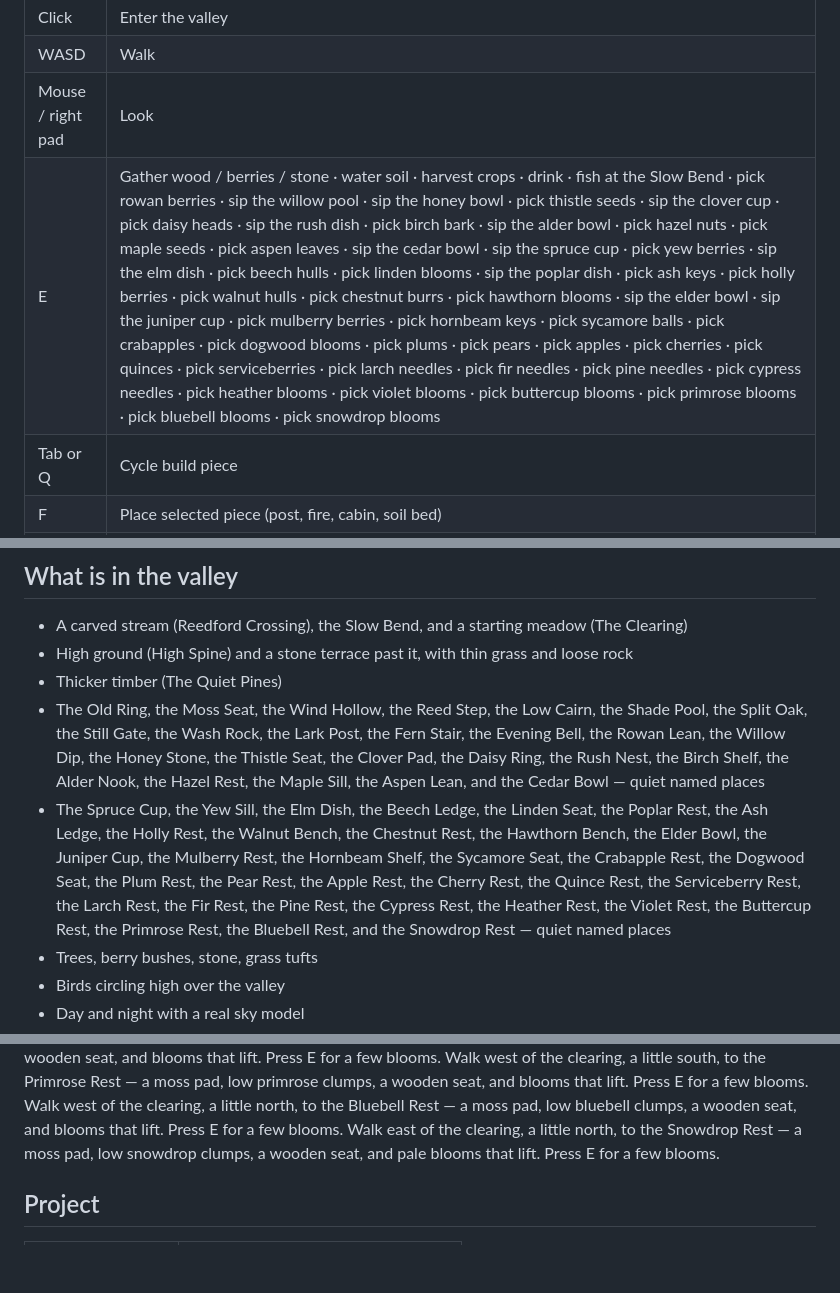
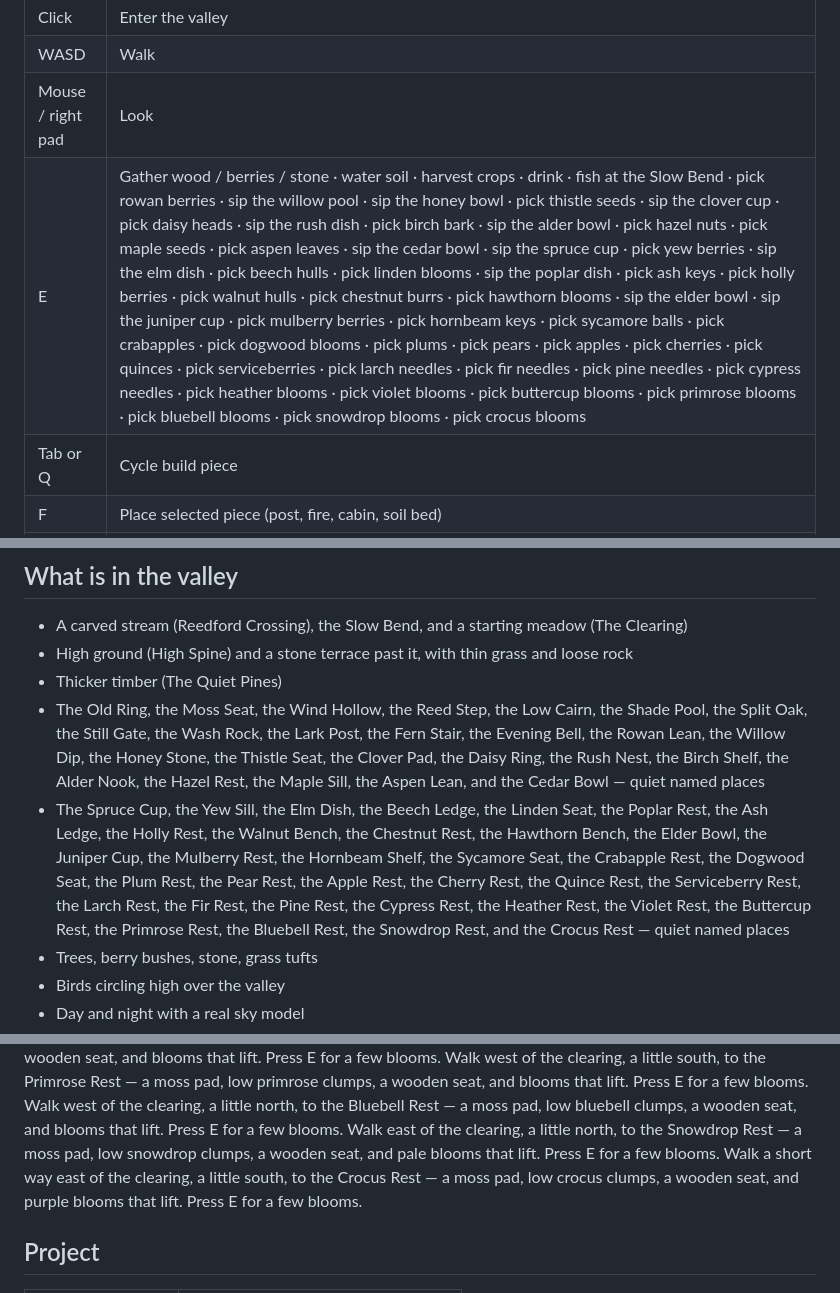
Before and after one commit to sphangcho203-afk/wildmere, a Markdown page: README.md, 3 parts joined by grey strips. Drawn GitHub-style; blank space fills up the shorter version.

Commit message:
Document The Crocus Rest in the valley guide

```diff
--- a/README.md
+++ b/README.md
@@ -25,7 +25,7 @@ If the canvas stays black, you are on `file://` and the module imports were bloc
 | Click | Enter the valley |
 | WASD | Walk |
 | Mouse / right pad | Look |
-| E | Gather wood / berries / stone · water soil · harvest crops · drink · fish at the Slow Bend · pick rowan berries · sip the willow pool · sip the honey bowl · pick thistle seeds · sip the clover cup · pick daisy heads · sip the rush dish · pick birch bark · sip the alder bowl · pick hazel nuts · pick maple seeds · pick aspen leaves · sip the cedar bowl · sip the spruce cup · pick yew berries · sip the elm dish · pick beech hulls · pick linden blooms · sip the poplar dish · pick ash keys · pick holly berries · pick walnut hulls · pick chestnut burrs · pick hawthorn blooms · sip the elder bowl · sip the juniper cup · pick mulberry berries · pick hornbeam keys · pick sycamore balls · pick crabapples · pick dogwood blooms · pick plums · pick pears · pick apples · pick cherries · pick quinces · pick serviceberries · pick larch needles · pick fir needles · pick pine needles · pick cypress needles · pick heather blooms · pick violet blooms · pick buttercup blooms · pick primrose blooms · pick bluebell blooms · pick snowdrop blooms |
+| E | Gather wood / berries / stone · water soil · harvest crops · drink · fish at the Slow Bend · pick rowan berries · sip the willow pool · sip the honey bowl · pick thistle seeds · sip the clover cup · pick daisy heads · sip the rush dish · pick birch bark · sip the alder bowl · pick hazel nuts · pick maple seeds · pick aspen leaves · sip the cedar bowl · sip the spruce cup · pick yew berries · sip the elm dish · pick beech hulls · pick linden blooms · sip the poplar dish · pick ash keys · pick holly berries · pick walnut hulls · pick chestnut burrs · pick hawthorn blooms · sip the elder bowl · sip the juniper cup · pick mulberry berries · pick hornbeam keys · pick sycamore balls · pick crabapples · pick dogwood blooms · pick plums · pick pears · pick apples · pick cherries · pick quinces · pick serviceberries · pick larch needles · pick fir needles · pick pine needles · pick cypress needles · pick heather blooms · pick violet blooms · pick buttercup blooms · pick primrose blooms · pick bluebell blooms · pick snowdrop blooms · pick crocus blooms |
 | Tab or Q | Cycle build piece |
 | F | Place selected piece (post, fire, cabin, soil bed) |
 | G | Plant a crop in a soil bed (needs 1 berry) |
@@ -40,7 +40,7 @@ If the canvas stays black, you are on `file://` and the module imports were bloc
 - High ground (High Spine) and a stone terrace past it, with thin grass and loose rock
 - Thicker timber (The Quiet Pines)
 - The Old Ring, the Moss Seat, the Wind Hollow, the Reed Step, the Low Cairn, the Shade Pool, the Split Oak, the Still Gate, the Wash Rock, the Lark Post, the Fern Stair, the Evening Bell, the Rowan Lean, the Willow Dip, the Honey Stone, the Thistle Seat, the Clover Pad, the Daisy Ring, the Rush Nest, the Birch Shelf, the Alder Nook, the Hazel Rest, the Maple Sill, the Aspen Lean, and the Cedar Bowl — quiet named places
-- The Spruce Cup, the Yew Sill, the Elm Dish, the Beech Ledge, the Linden Seat, the Poplar Rest, the Ash Ledge, the Holly Rest, the Walnut Bench, the Chestnut Rest, the Hawthorn Bench, the Elder Bowl, the Juniper Cup, the Mulberry Rest, the Hornbeam Shelf, the Sycamore Seat, the Crabapple Rest, the Dogwood Seat, the Plum Rest, the Pear Rest, the Apple Rest, the Cherry Rest, the Quince Rest, the Serviceberry Rest, the Larch Rest, the Fir Rest, the Pine Rest, the Cypress Rest, the Heather Rest, the Violet Rest, the Buttercup Rest, the Primrose Rest, the Bluebell Rest, and the Snowdrop Rest — quiet named places
+- The Spruce Cup, the Yew Sill, the Elm Dish, the Beech Ledge, the Linden Seat, the Poplar Rest, the Ash Ledge, the Holly Rest, the Walnut Bench, the Chestnut Rest, the Hawthorn Bench, the Elder Bowl, the Juniper Cup, the Mulberry Rest, the Hornbeam Shelf, the Sycamore Seat, the Crabapple Rest, the Dogwood Seat, the Plum Rest, the Pear Rest, the Apple Rest, the Cherry Rest, the Quince Rest, the Serviceberry Rest, the Larch Rest, the Fir Rest, the Pine Rest, the Cypress Rest, the Heather Rest, the Violet Rest, the Buttercup Rest, the Primrose Rest, the Bluebell Rest, the Snowdrop Rest, and the Crocus Rest — quiet named places
 - Trees, berry bushes, stone, grass tufts
 - Birds circling high over the valley
 - Day and night with a real sky model
@@ -100,6 +100,7 @@ Walk a short way east of the clearing to the Buttercup Rest — a moss pad, low
 Walk west of the clearing, a little south, to the Primrose Rest — a moss pad, low primrose clumps, a wooden seat, and blooms that lift. Press E for a few blooms.
 Walk west of the clearing, a little north, to the Bluebell Rest — a moss pad, low bluebell clumps, a wooden seat, and blooms that lift. Press E for a few blooms.
 Walk east of the clearing, a little north, to the Snowdrop Rest — a moss pad, low snowdrop clumps, a wooden seat, and pale blooms that lift. Press E for a few blooms.
+Walk a short way east of the clearing, a little south, to the Crocus Rest — a moss pad, low crocus clumps, a wooden seat, and purple blooms that lift. Press E for a few blooms.
 
 ## Project
 
```
Also changed, not shown: other parts of README.md (+1 -0 lines).
